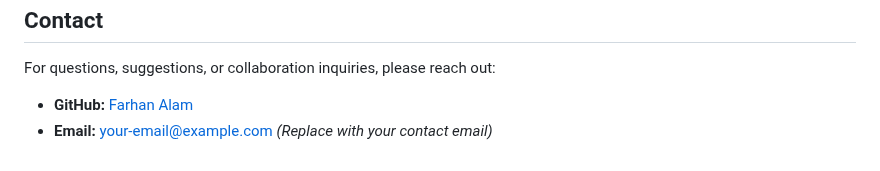
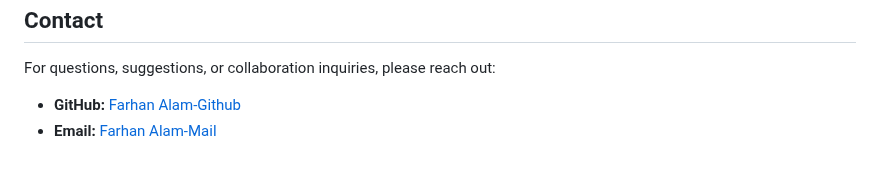
Before and after one commit to FarhanAlam-Official/Clone-Projects, a Markdown page: README.md, the part around the change. Rendered like a GitHub page.

```diff
--- a/README.md
+++ b/README.md
@@ -96,6 +96,6 @@
 <h2 id="contact">Contact</h2>
 <p>For questions, suggestions, or collaboration inquiries, please reach out:</p>
 <ul>
-    <li><strong>GitHub:</strong> <a href="https://github.com/FarhanAlam-Official">Farhan Alam</a></li>
-    <li><strong>Email:</strong> <a href="mailto:thefarhanalam01@gmail.com">your-email@example.com</a> <em>(Replace with your contact email)</em></li>
+    <li><strong>GitHub:</strong> <a href="https://github.com/FarhanAlam-Official">Farhan Alam-Github</a></li>
+    <li><strong>Email:</strong> <a href="mailto:thefarhanalam01@gmail.com"> Farhan Alam-Mail</a></li>
 </ul>
```
